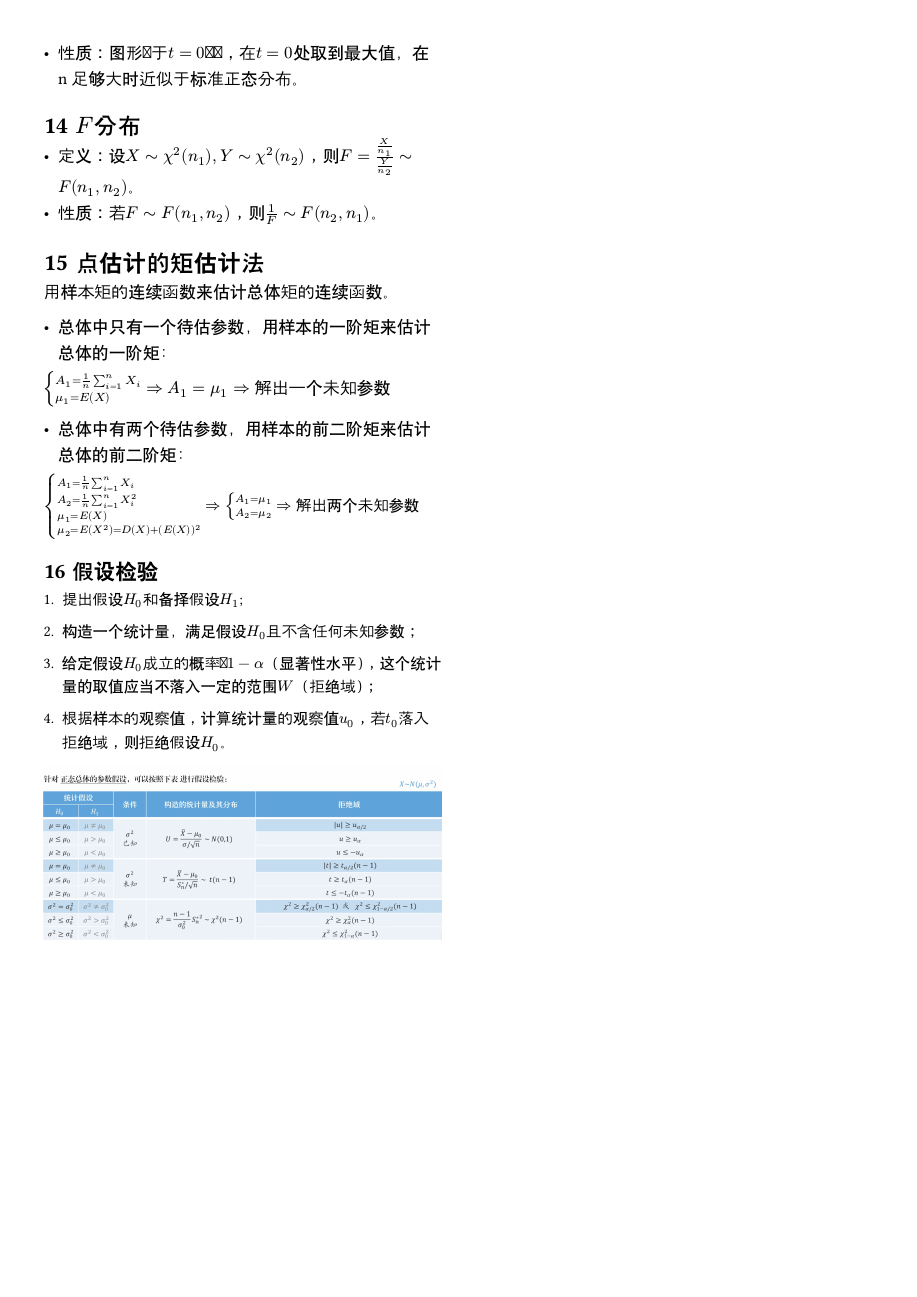
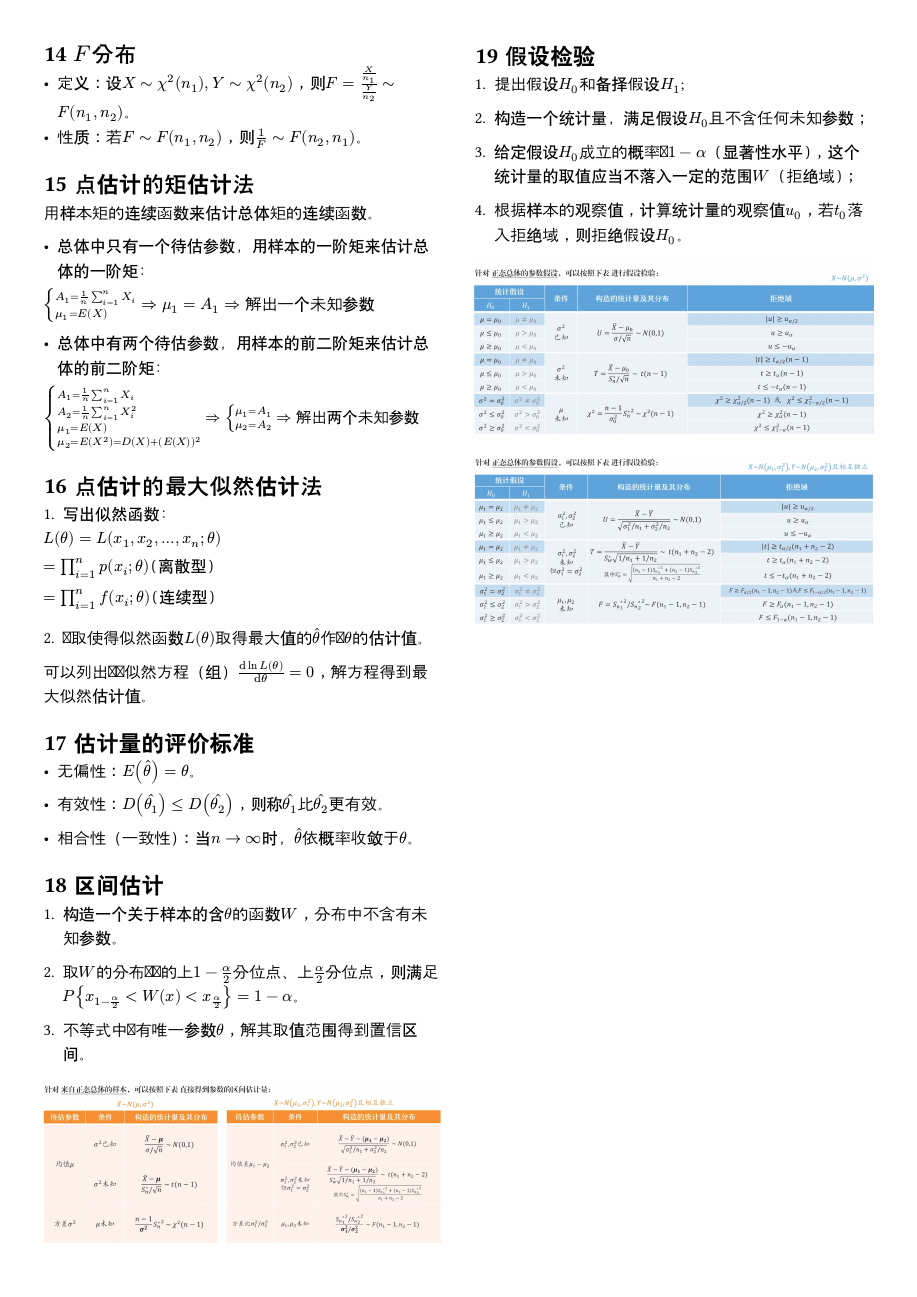
Before and after one commit to gaojunran/lecture-notes, a Typst document (probability-theory-typst/main.typ): page 2 of 2. Compiled offline with Typst 0.15.

Commit message:
概率论第七章

```diff
--- a/probability-theory-typst/main.typ
+++ b/probability-theory-typst/main.typ
@@ -112,19 +112,48 @@ $X_1, X_2,..., X_n$是$F$的一个样本，则它们的联合分布函数为$F^*
 $cases(
   A_1 = 1/n sum^n_(i=1) X_i,
   mu_1 = E(X)
-) => A_1 = mu_1 => "解出一个未知参数"$
+) => mu_1 = A_1 => "解出一个未知参数"$
 
 - 总体中有两个待估参数，用样本的前二阶矩来估计总体的前二阶矩：
-#set text(size: 10pt)
+#text(size: 10pt)[
 $cases(
   A_1 = 1/n sum^n_(i=1) X_i,
   A_2 = 1/n sum^n_(i=1) X_i^2,
   mu_1 = E(X),
   mu_2 = E(X^2) = D(X) + (E(X))^2,
 ) => cases(
-  A_1 = mu_1,
-  A_2 = mu_2
+  mu_1 = A_1,
+  mu_2 = A_2,
 ) => "解出两个未知参数"$
+]
+
+= 点估计的最大似然估计法
+
+1. 写出似然函数：
+
+$L(theta) = L(x_1, x_2,..., x_n; theta) \ = product^n_(i=1) p(x_i; theta)"（离散型）" \ = product^n_(i=1) f(x_i; theta)"（连续型）"$
+
+2. 选取使得似然函数$L(theta)$取得最大值的$hat(theta)$作为$theta$的估计值。
+
+可以列出对数似然方程（组）$(dif ln L(theta)) / (dif theta) = 0$，解方程得到最大似然估计值。
+
+= 估计量的评价标准
+
+- 无偏性：$E(hat(theta)) = theta$。
+
+- 有效性：$D(hat(theta_1)) <= D(hat(theta_2))$，则称$hat(theta_1)$比$hat(theta_2)$更有效。
+
+- 相合性（一致性）：当$n -> oo$时，$hat(theta)$依概率收敛于$theta$。
+
+= 区间估计
+
+1. 构造一个关于样本的含$theta$的函数$W$，分布中不含有未知参数。
+
+2. 取$W$的分布对应的上$1 - alpha / 2$分位点、上$alpha / 2$分位点，则满足$P{x_(1 - alpha / 2) < W(x) < x_(alpha / 2)} = 1 - alpha$。
+
+3. 不等式中仅有唯一参数$theta$，解其取值范围得到置信区间。
+
+#image("区间估计.png")
 
 
 = 假设检验
```
Also changed, not shown: probability-theory-typst/假设检验单侧.png (renamed from probability-theory-typst/假设检验.png), probability-theory-typst/假设检验双侧.png (added), probability-theory-typst/区间估计.png (added), probability-theory-typst/main.typ (6 more changed lines).
